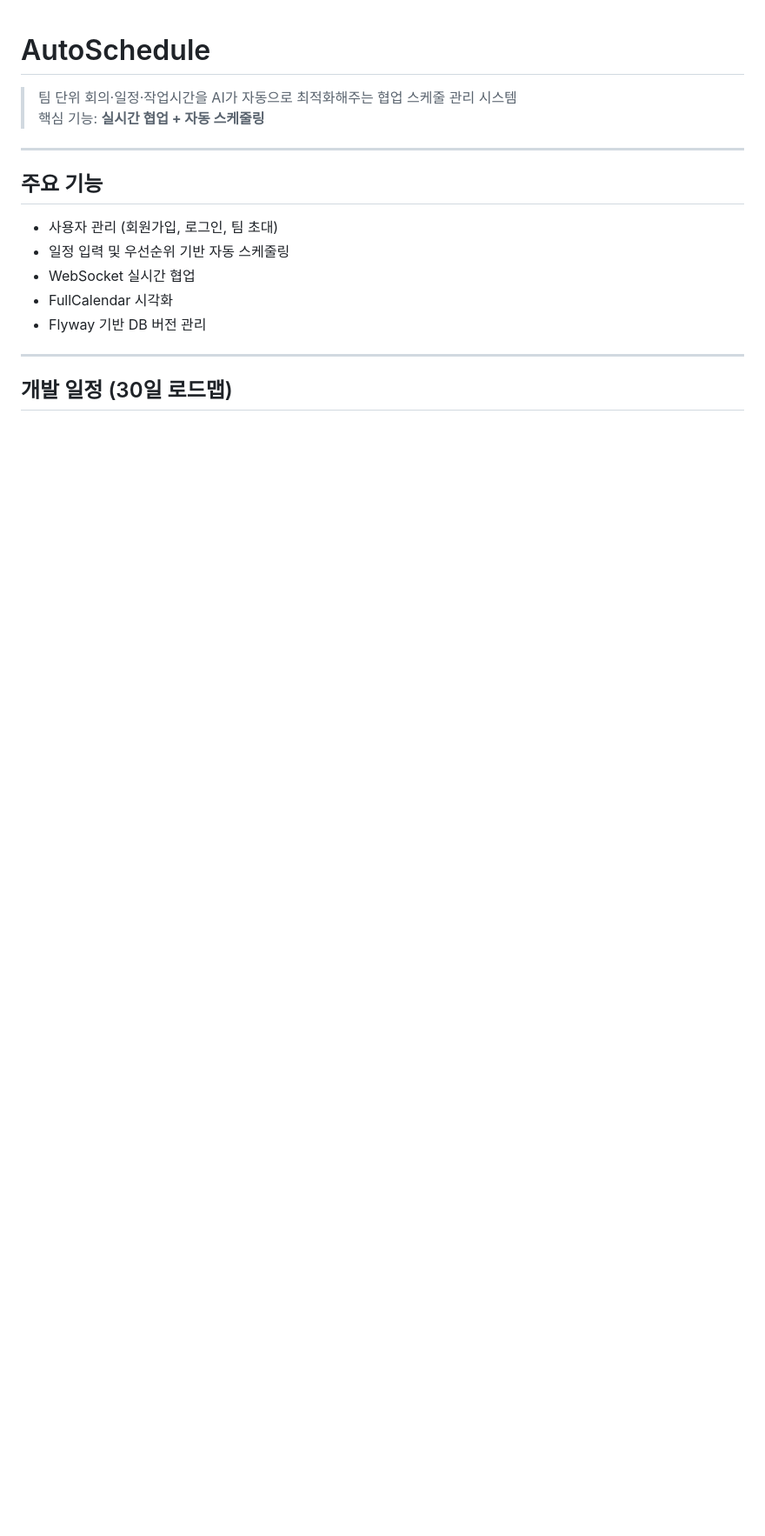
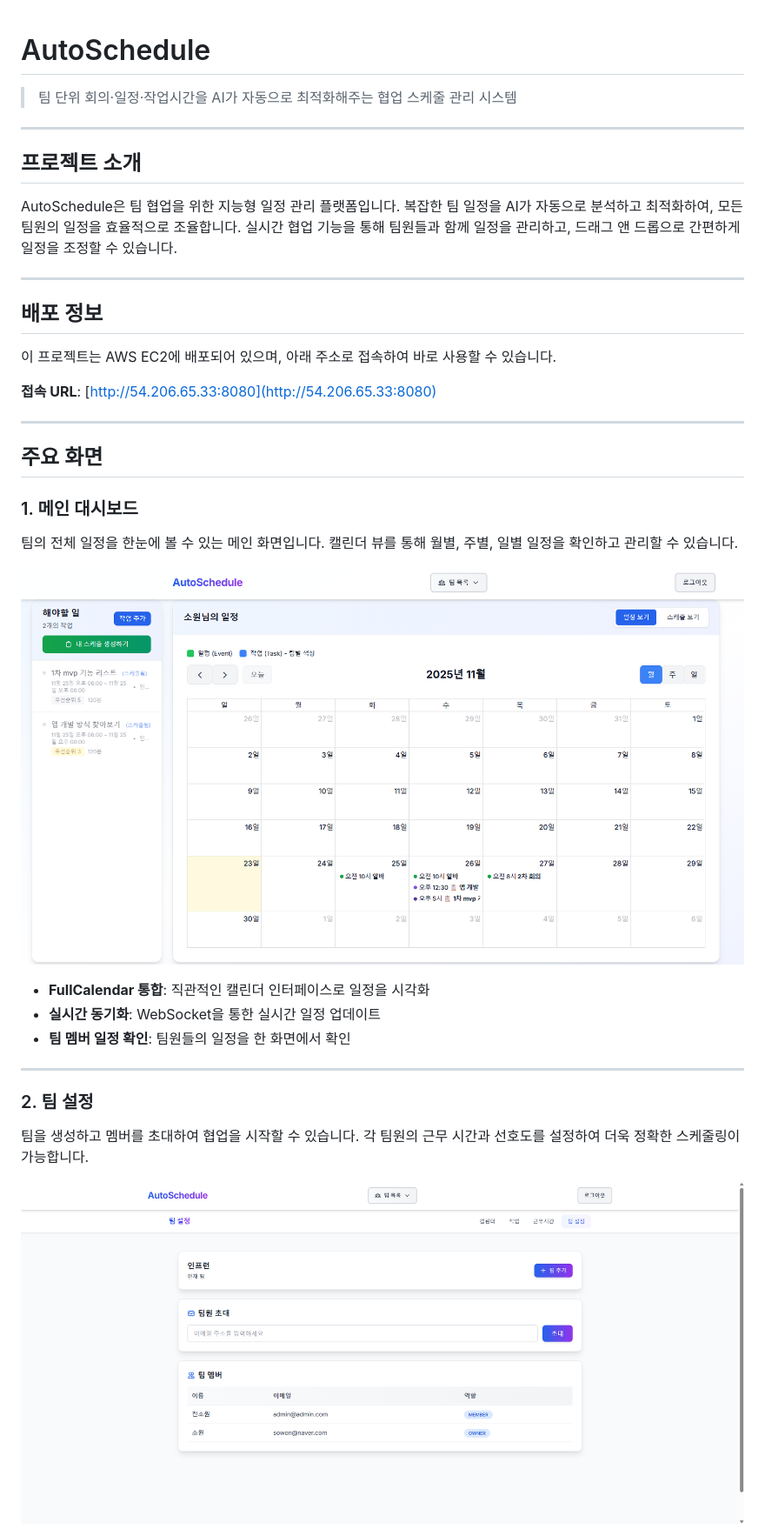
Before and after one commit to sowon2222/autoschedule, a Markdown page: README.md, the part around the change printed below. Shown: that part at 87% size. Rendered like a GitHub page; pictures changed too: docs/assets/main.png (added), docs/assets/team_setting.png (added); blank space fills up the shorter version.

Commit message:
Update README with project images and deployment info

```diff
--- a/README.md
+++ b/README.md
@@ -1,17 +1,40 @@
 # AutoSchedule
 
 > 팀 단위 회의·일정·작업시간을 AI가 자동으로 최적화해주는 협업 스케줄 관리 시스템
-> 핵심 기능: **실시간 협업 + 자동 스케줄링**
 
 ---
 
-## 주요 기능
-- 사용자 관리 (회원가입, 로그인, 팀 초대)
-- 일정 입력 및 우선순위 기반 자동 스케줄링
-- WebSocket 실시간 협업
-- FullCalendar 시각화
-- Flyway 기반 DB 버전 관리
+## 프로젝트 소개
+
+AutoSchedule은 팀 협업을 위한 지능형 일정 관리 플랫폼입니다. 복잡한 팀 일정을 AI가 자동으로 분석하고 최적화하여, 모든 팀원의 일정을 효율적으로 조율합니다. 실시간 협업 기능을 통해 팀원들과 함께 일정을 관리하고, 드래그 앤 드롭으로 간편하게 일정을 조정할 수 있습니다.
 
 ---
 
-## 개발 일정 (30일 로드맵)
+## 배포 정보
+
+이 프로젝트는 AWS EC2에 배포되어 있으며, 아래 주소로 접속하여 바로 사용할 수 있습니다.
+
+**접속 URL**: [http://54.206.65.33:8080](http://54.206.65.33:8080)
+
+---
+
+## 주요 화면
+
+### 1. 메인 대시보드
+
+팀의 전체 일정을 한눈에 볼 수 있는 메인 화면입니다. 캘린더 뷰를 통해 월별, 주별, 일별 일정을 확인하고 관리할 수 있습니다.
+
+![메인 화면](./docs/assets/main.png)
+
+- **FullCalendar 통합**: 직관적인 캘린더 인터페이스로 일정을 시각화
+- **실시간 동기화**: WebSocket을 통한 실시간 일정 업데이트
+- **팀 멤버 일정 확인**: 팀원들의 일정을 한 화면에서 확인
+
+---
+
+### 2. 팀 설정
+
+팀을 생성하고 멤버를 초대하여 협업을 시작할 수 있습니다. 각 팀원의 근무 시간과 선호도를 설정하여 더욱 정확한 스케줄링이 가능합니다.
+
+![팀 설정](./docs/assets/team_setting.png)
+
```
Also changed, not shown: other parts of README.md (+144 -23 lines), EC2_DEPLOY.md (+2 -2 lines), docs/assets/drag_event.gif (added), docs/assets/generate_schedule.png (added), 5 other files.
